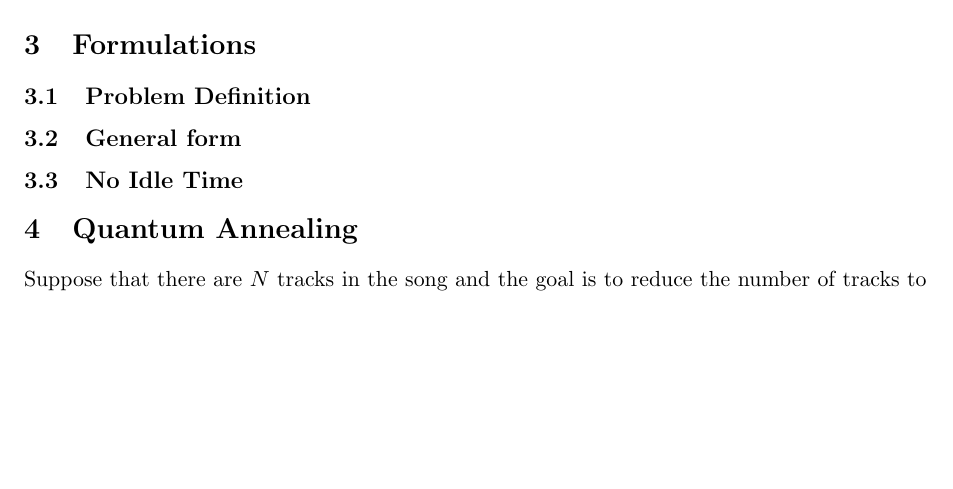
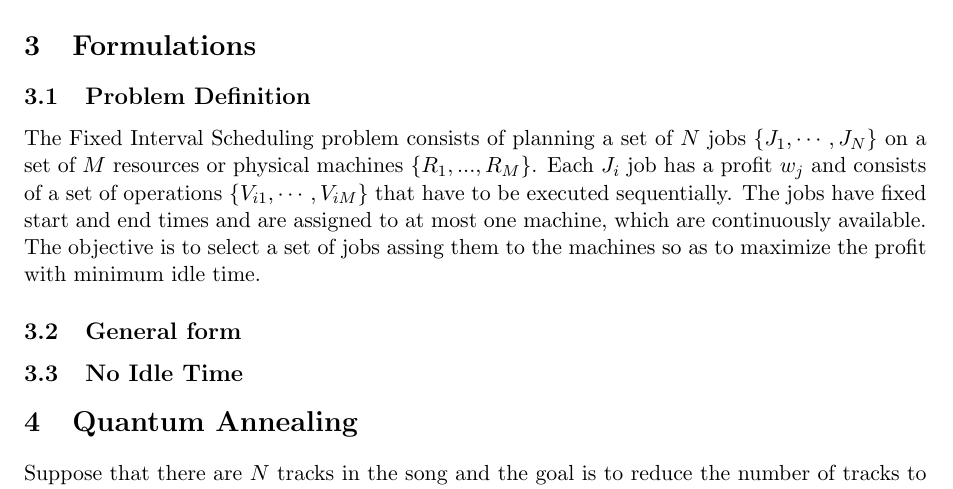
Before and after one commit to ludmilaasb/qumusic-reduction, a LaTeX paper (text/paper.tex): part of page 1 of 3 before the commit and part of page 1 of 4 after it, cut so that both start at the same text, the shorter picture padded with empty space. Compiled offline with pdfLaTeX.

Commit message:
problem definition

```diff
--- a/text/paper.tex
+++ b/text/paper.tex
@@ -52,10 +52,13 @@
 % TODO: change notation for machine and jobs
 \section{Formulations}
 \subsection{Problem Definition}
+The Fixed Interval Scheduling problem consists of planning a set of $N$ jobs $\{J_1, \cdots,J_N \}$ on a set of $M$ resources or physical machines $\{R_1, ...,R_M \}$. Each $J_i$ job has a  profit $w_j$ and consists of a set of operations $\{V_{i1}, \cdots , V_{iM} \}$ that have to be executed sequentially. The jobs have fixed start and end times and are assigned to at most one machine, which are continuously available. The objective is to select a set of jobs assing them to the machines so as to maximize the profit with minimum idle time.
 \subsection{General form}
 \subsection{No Idle Time}
 
 \section{Quantum Annealing}
+
+
 
 Suppose that there are $ N $ tracks in the song and the goal is to reduce the number of tracks to $ M $.
 \subsection{First approach}
```
